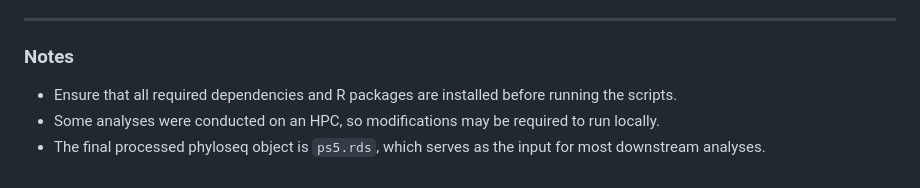
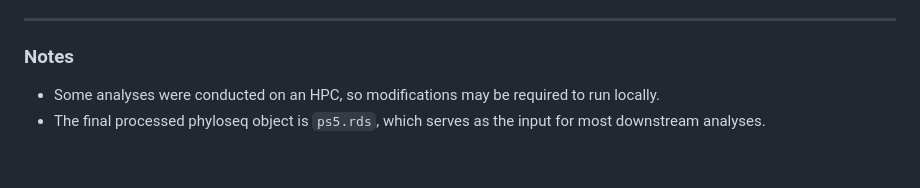
Before and after one commit to thurstonak/Bacteria-Alaska-Permafrost-Thaw, a Markdown page: README.md, the part around the change. GitHub-like rendering.

```diff
--- a/README.md
+++ b/README.md
@@ -77,7 +77,5 @@ Figures 4, 5, and 6 were generated using the following scripts:
 ---
 
 ### Notes
-
-- Ensure that all required dependencies and R packages are installed before running the scripts.
 - Some analyses were conducted on an HPC, so modifications may be required to run locally.
 - The final processed phyloseq object is `ps5.rds`, which serves as the input for most downstream analyses.
```
